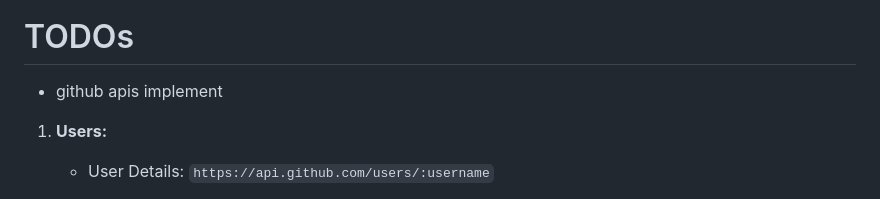
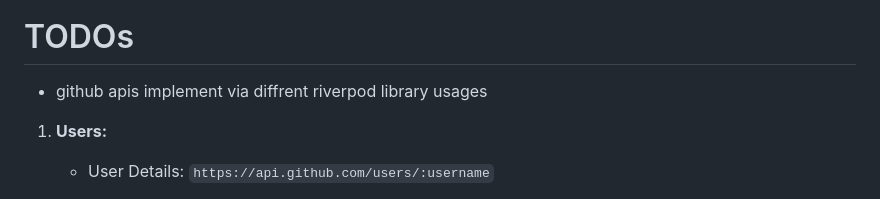
Before and after one commit to dinkar1708/flutter_riverpod_template, a Markdown page: README.md, the part around one of its changes. GitHub-like rendering.

```diff
--- a/README.md
+++ b/README.md
@@ -54,7 +54,7 @@ GitHub API:
 ![Screenshot_1707038579](https://github.com/dinkar1708/flutter_riverpod_template/assets/14831652/7395e57d-bce3-4690-b5d7-2226ceaa5ce7)
 
 # TODOs
-- github apis implement
+- github apis implement via diffrent riverpod library usages
 
 1. **Users:**
    - User Details: `https://api.github.com/users/:username`
```
Also changed, not shown: other parts of README.md (+1 -1 lines).
